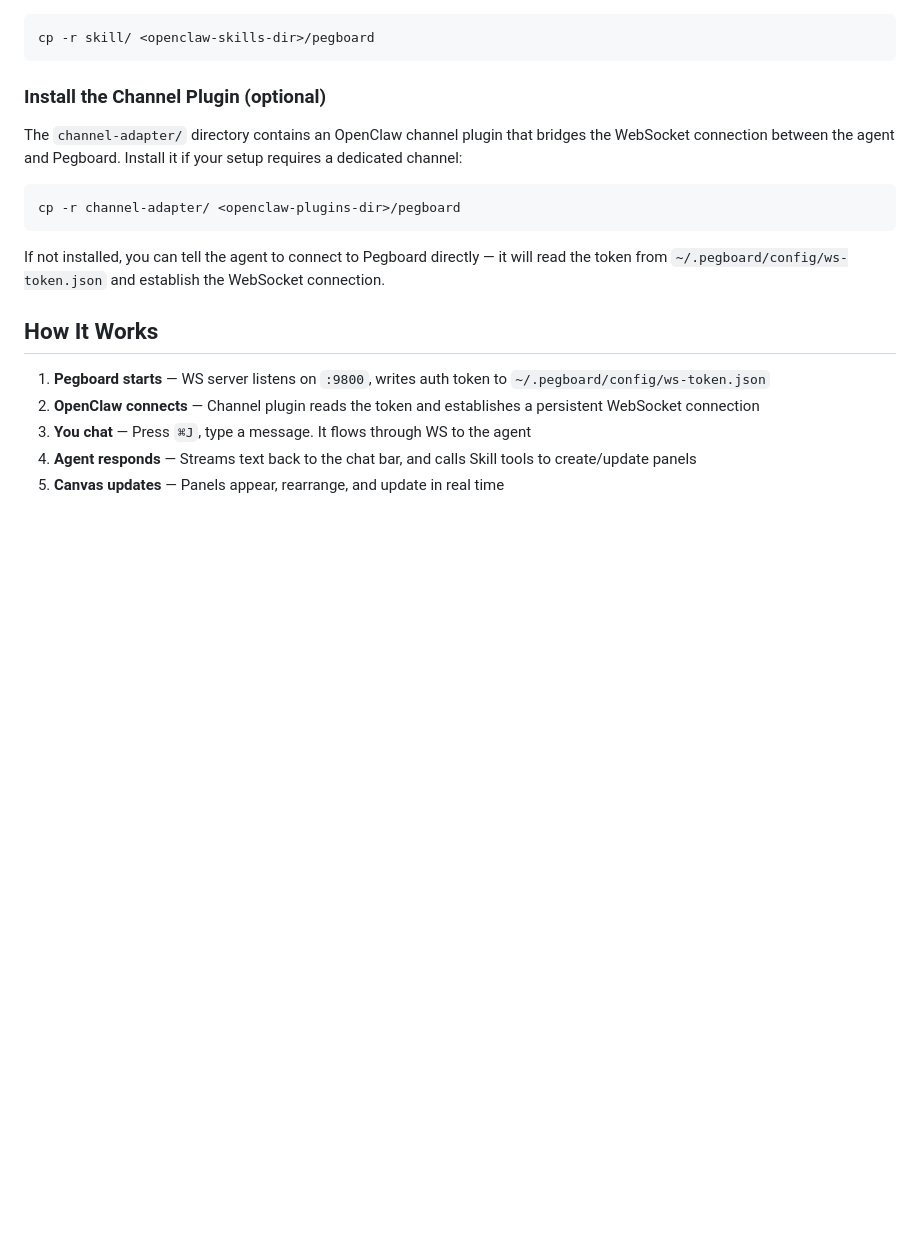
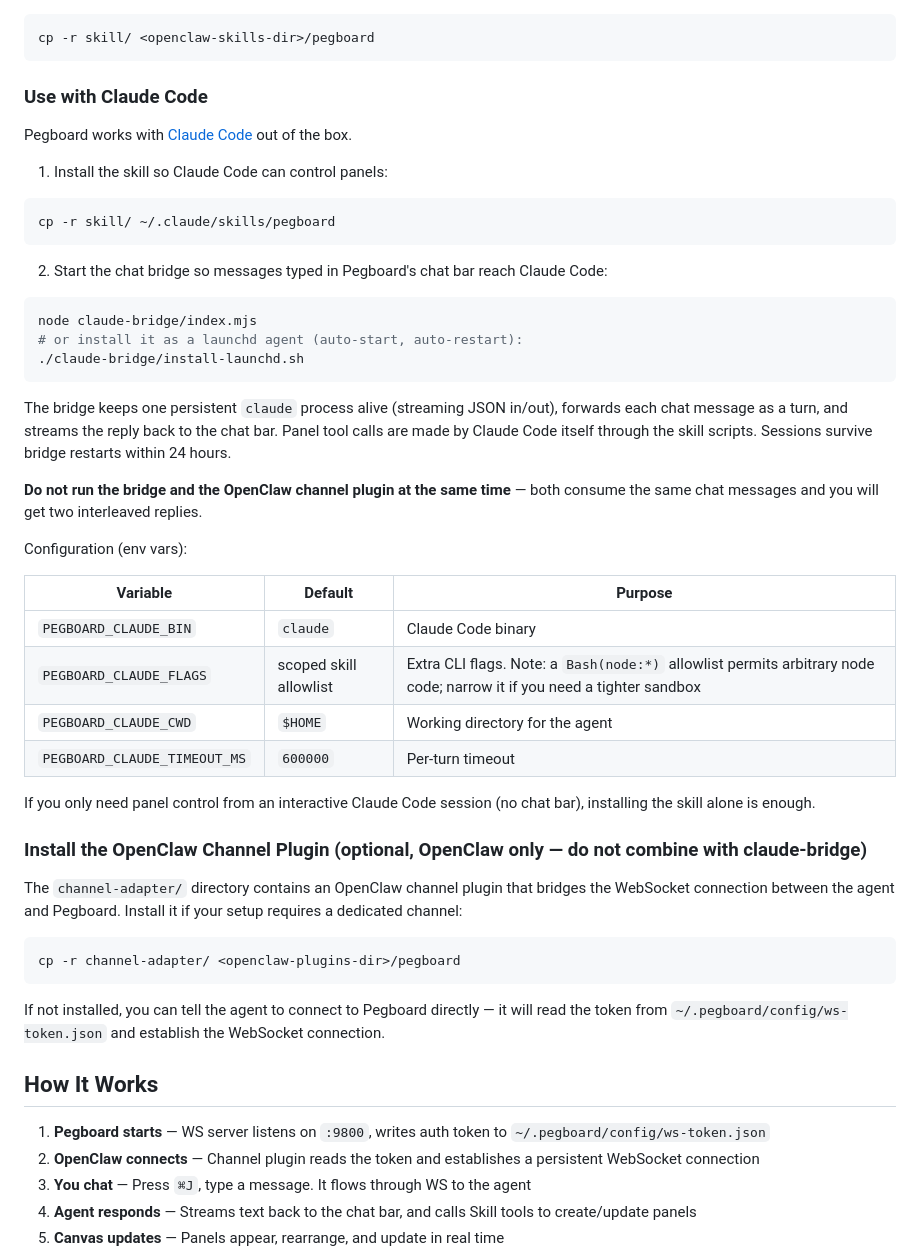
Before and after one commit to CopperG/pegboard, a Markdown page: README.md, the part around one of its changes. Drawn GitHub-style; blank space fills up the shorter version.

````diff
--- a/README.md
+++ b/README.md
@@ -102,7 +96,45 @@ Copy the `skill/` directory to your OpenClaw skills folder so the agent can cont
 cp -r skill/ <openclaw-skills-dir>/pegboard
 ```
 
-### Install the Channel Plugin (optional)
+### Use with Claude Code
+
+Pegboard works with [Claude Code](https://claude.com/claude-code) out of the box.
+
+1. Install the skill so Claude Code can control panels:
+
+```bash
+cp -r skill/ ~/.claude/skills/pegboard
+```
+
+2. Start the chat bridge so messages typed in Pegboard's chat bar reach Claude Code:
+
+```bash
+node claude-bridge/index.mjs
+# or install it as a launchd agent (auto-start, auto-restart):
+./claude-bridge/install-launchd.sh
+```
+
+The bridge keeps one persistent `claude` process alive (streaming JSON in/out),
+forwards each chat message as a turn, and streams the reply back to the chat
+bar. Panel tool calls are made by Claude Code itself through the skill scripts.
+Sessions survive bridge restarts within 24 hours.
+
+**Do not run the bridge and the OpenClaw channel plugin at the same time** —
+both consume the same chat messages and you will get two interleaved replies.
+
+Configuration (env vars):
+
+| Variable | Default | Purpose |
+|----------|---------|---------|
+| `PEGBOARD_CLAUDE_BIN` | `claude` | Claude Code binary |
+| `PEGBOARD_CLAUDE_FLAGS` | scoped skill allowlist | Extra CLI flags. Note: a `Bash(node:*)` allowlist permits arbitrary node code; narrow it if you need a tighter sandbox |
+| `PEGBOARD_CLAUDE_CWD` | `$HOME` | Working directory for the agent |
+| `PEGBOARD_CLAUDE_TIMEOUT_MS` | `600000` | Per-turn timeout |
+
+If you only need panel control from an interactive Claude Code session
+(no chat bar), installing the skill alone is enough.
+
+### Install the OpenClaw Channel Plugin (optional, OpenClaw only — do not combine with claude-bridge)
 
 The `channel-adapter/` directory contains an OpenClaw channel plugin that bridges the WebSocket connection between the agent and Pegboard. Install it if your setup requires a dedicated channel:
 
````
Also changed, not shown: other parts of README.md (+0 -6 lines), README_zh.md (+37 -7 lines).
